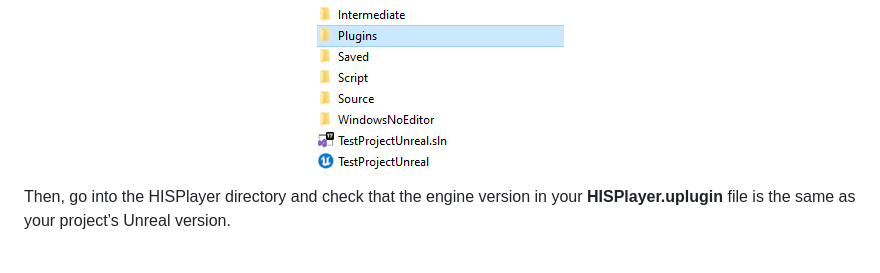
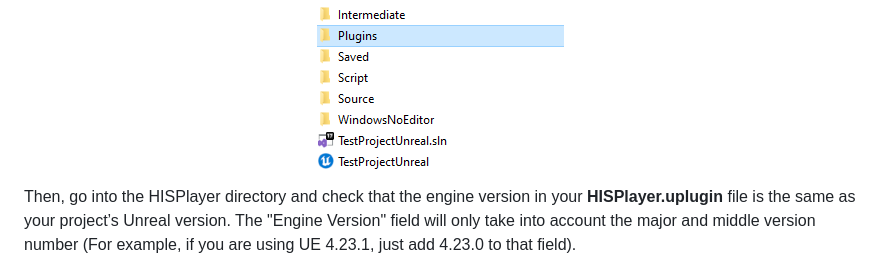
Before and after one commit to HISPlayer/UnrealHTML5-SDK, a Markdown page: setup-guide.md, the part around the change. Drawn GitHub-style.

```diff
--- a/setup-guide.md
+++ b/setup-guide.md
@@ -9,6 +9,7 @@ First, extract the SDK from the .zip file, copy the **HISPlayer** folder and pas
 </p>
 
 Then, go into the HISPlayer directory and check that the engine version in your **HISPlayer.uplugin** file is the same as your project’s Unreal version.
+The "Engine Version" field will only take into account the major and middle version number (For example, if you are using UE 4.23.1, just add 4.23.0 to that field).
 
 <p align="center">
 <img src="./images/uplugin-file.png">
```
